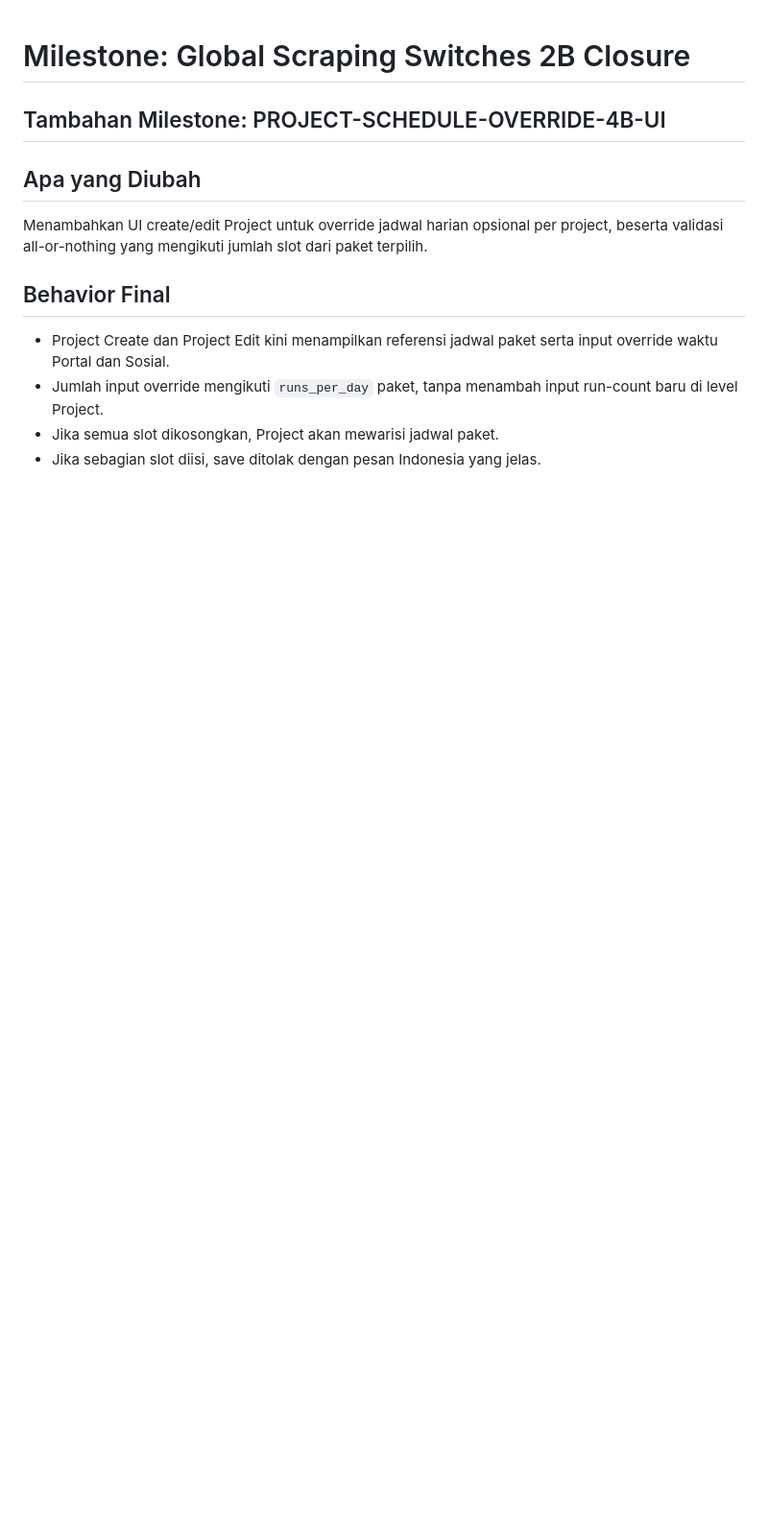
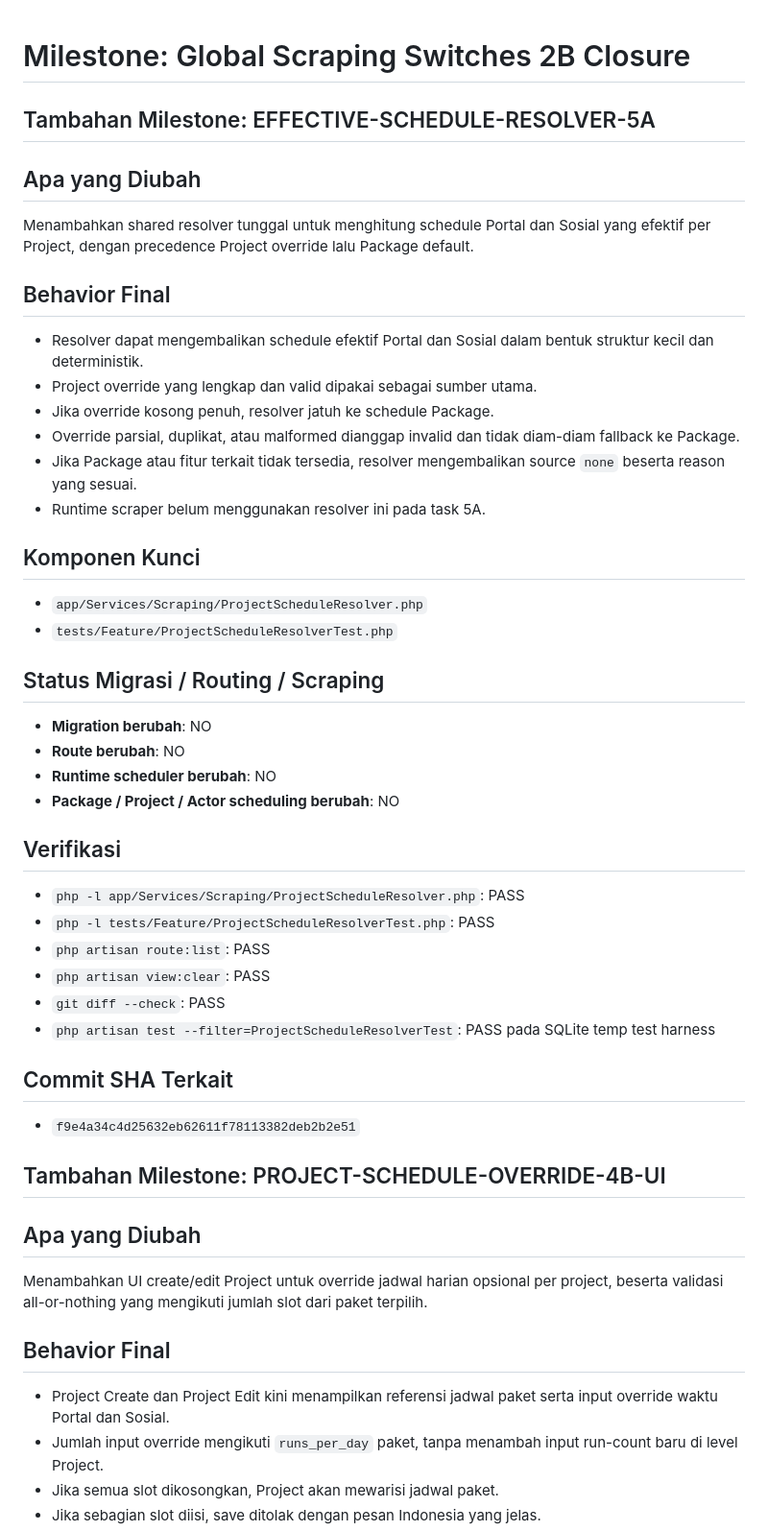
Before and after one commit to aristonbobywillymunte-ship-it/Aruabawah, a Markdown page: project-docs/arusbawah/CURRENT_MILESTONE.md, the part around the change. Shown at 96% size. Drawn GitHub-style; blank space fills up the shorter version.

Commit message:
docs: record effective schedule resolver milestone

```diff
--- a/project-docs/arusbawah/CURRENT_MILESTONE.md
+++ b/project-docs/arusbawah/CURRENT_MILESTONE.md
@@ -1,4 +1,38 @@
 # Milestone: Global Scraping Switches 2B Closure
+
+## Tambahan Milestone: EFFECTIVE-SCHEDULE-RESOLVER-5A
+
+## Apa yang Diubah
+Menambahkan shared resolver tunggal untuk menghitung schedule Portal dan Sosial yang efektif per Project, dengan precedence Project override lalu Package default.
+
+## Behavior Final
+- Resolver dapat mengembalikan schedule efektif Portal dan Sosial dalam bentuk struktur kecil dan deterministik.
+- Project override yang lengkap dan valid dipakai sebagai sumber utama.
+- Jika override kosong penuh, resolver jatuh ke schedule Package.
+- Override parsial, duplikat, atau malformed dianggap invalid dan tidak diam-diam fallback ke Package.
+- Jika Package atau fitur terkait tidak tersedia, resolver mengembalikan source `none` beserta reason yang sesuai.
+- Runtime scraper belum menggunakan resolver ini pada task 5A.
+
+## Komponen Kunci
+- `app/Services/Scraping/ProjectScheduleResolver.php`
+- `tests/Feature/ProjectScheduleResolverTest.php`
+
+## Status Migrasi / Routing / Scraping
+- **Migration berubah**: NO
+- **Route berubah**: NO
+- **Runtime scheduler berubah**: NO
+- **Package / Project / Actor scheduling berubah**: NO
+
+## Verifikasi
+- `php -l app/Services/Scraping/ProjectScheduleResolver.php`: PASS
+- `php -l tests/Feature/ProjectScheduleResolverTest.php`: PASS
+- `php artisan route:list`: PASS
+- `php artisan view:clear`: PASS
+- `git diff --check`: PASS
+- `php artisan test --filter=ProjectScheduleResolverTest`: PASS pada SQLite temp test harness
+
+## Commit SHA Terkait
+- `f9e4a34c4d25632eb62611f78113382deb2b2e51`
 
 ## Tambahan Milestone: PROJECT-SCHEDULE-OVERRIDE-4B-UI
 
```
Also changed, not shown: project-docs/arusbawah/PROJECT_MEMORY.md (+6 -0 lines), project-docs/arusbawah/QA_HISTORY.md (+20 -0 lines).
